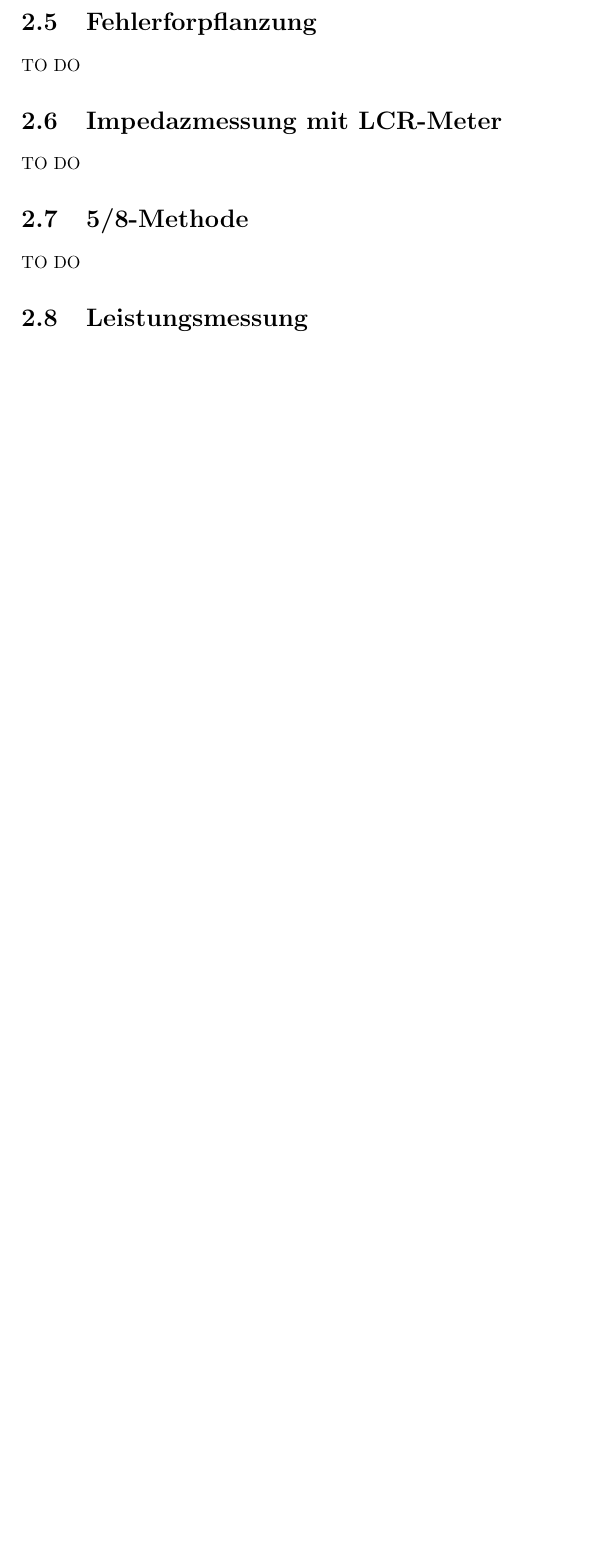
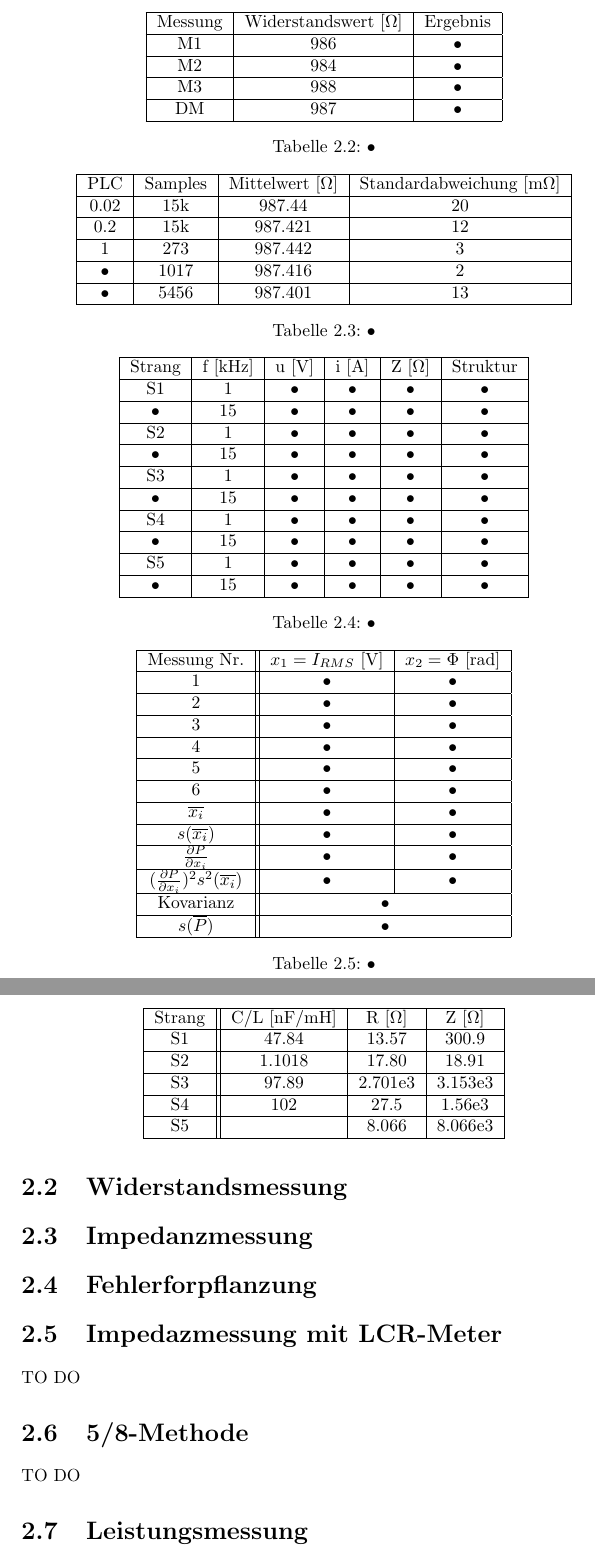
Before and after one commit to OskarFuernhammer/messtechnik_lu, a LaTeX document (document.tex, which reads mystyle.sty, tex/2_statistik.tex): part of page 6 of 12 before the commit and two parts of pages 6 and 7 of 13 after it, the two joined at a grey line, cut at the place of the change, the shorter picture padded with empty space. Compiled offline with pdfLaTeX.

Commit message:
added tables

```diff
--- a/mystyle.sty
+++ b/mystyle.sty
@@ -4,6 +4,8 @@
 \usepackage{graphicx}
 \usepackage[german]{babel}
 \usepackage{titlesec}
+\usepackage{siunitx}
+
 
 \titleformat{\chapter}
   {\Large\bfseries} % format
@@ -12,5 +14,5 @@
   {\huge}
 
 % custom commands
-\newcommand{\F}[1]{\ensuremath{\bm{F}_{#1}}} %kraftvektor mit index als argument
-\newcommand{\E}[1]{\ensuremath{\bm{E}_{#1}}} %elektrische feldstärke mit index als arg
+
+\sisetup{output-exponent-marker=\ensuremath{\mathrm{e}}}
--- a/tex/2_statistik.tex
+++ b/tex/2_statistik.tex
@@ -29 +28,40 @@ TO DO
 \section{Widerstandsmessung}
+\begin{table}[]
+	\centering
+	\begin{tabular}{|c|c|c|}
+	\hline
+	Messung & Widerstandswert [$\Omega$] & Ergebnis \\
+	\hline
+	M1 & 986 & • \\
+	\hline
+	M2 & 984 & • \\
+	\hline
+	M3 & 988 & • \\
+	\hline
+	DM & 987 & • \\
+	\hline
+	\end{tabular}
+	\caption{•}
+\end{table}
+
+
+\begin{table}[]
+	\centering
+	\begin{tabular}{|c|c|c|c|}
+	\hline
+	PLC & Samples & Mittelwert [$\Omega$] & Standardabweichung [m$\Omega$] \\
+	\hline
+	$0.02$ & 15k & 987.44 & 20 \\
+	\hline
+	$0.2$ & 15k & 987.421 & 12 \\
+	\hline
+	$1$ & 273 & 987.442 & 3 \\
+	\hline
+	• & 1017 & 987.416 & 2 \\
+	\hline
+	• & 5456 & 987.401 & 13 \\
+	\hline
+	\end{tabular}
+	\caption{•}
+\end{table}
+
@@ -31,8 +68,86 @@ TO DO
 \section{Impedanzmessung}
-TO DO
+\begin{table}[]
+	\centering
+	\begin{tabular}{|c|c|c|c|c|c|}
+	\hline
+	Strang & f [kHz] & u [V] & i [A] & Z [$\Omega$] & Struktur \\
+	\hline
+	S1 & 1 & • & • & • & • \\
+	\hline
+	• & 15 & • & • & • & • \\
+	\hline
+	S2 & 1 & • & • & • & • \\
+	\hline
+	• & 15 & • & • & • & • \\
+	\hline
+	S3 & 1 & • & • & • & • \\
+	\hline
+	• & 15 & • & • & • & • \\
+	\hline
+	S4 & 1 & • & • & • & • \\
+	\hline
+	• & 15 & • & • & • & • \\
+	\hline
+	S5 & 1 & • & • & • & • \\
+	\hline
+	• & 15 & • & • & • & • \\
+	\hline
+	\end{tabular}
+	\caption{•}
+\end{table}
 \section{Fehlerforpflanzung}
-TO DO
+\begin{table}
+	\centering
+	\begin{tabular}{|c||c|c|}
+	\hline
+	Messung Nr. & $x_1 = I_{RMS}$ [V] & $x_2 = \Phi$ [rad] \\
+	\hline
+	1 & • & • \\
+	\hline
+	2 & • & • \\
+	\hline
+	3 & • & • \\
+	\hline
+	4 & • & • \\
+	\hline
+	5 & • & • \\
+	\hline
+	6 & • & • \\
+	\hline
+	$\overline{x_i}$ & • & • \\
+	\hline
+	$s(\overline{x_i})$ & • & • \\
+	\hline
+	$\frac{\partial P}{\partial x_i}$ & • & • \\
+	\hline
+	$(\frac{\partial P}{\partial x_i})^2 s^2(\overline{x_i})$ & • & • \\
+	\hline
+	Kovarianz & \multicolumn{2}{c|}{•} \\
+	\hline
+	$s (\overline{P})$ & \multicolumn{2}{c|}{•} \\
+	\hline
+	\end{tabular}
+	\caption{•}
+\end{table}
 \section{Impedazmessung mit LCR-Meter}
+\begin{table}[]
+	\centering
+	\begin{tabular}{|c||c|c|c|}
+	\hline
+	Strang & C/L [nF/mH] & R [$\Omega$] & Z [$\Omega$] \\
+	\hline
+	S1 & 47.84 & 13.57 & 300.9 \\
+	\hline
+	S2 & 1.1018 & 17.80 & 18.91 \\
+	\hline
+	S3 & 97.89 & \num{2.701e+3} & \num{3.153e+3} \\
+	\hline
+	S4 & 102 & 27.5 & \num{1.56e+3} \\
+	\hline
+	S5 &  & \num{8.066} & \num{8.066e+3} \\
+	\hline
+	\end{tabular}
+\end{table}
 TO DO
 \section{5/8-Methode}
 TO DO
```
Also changed, not shown: document.pdf, tex/2_statistik.tex (6 more changed lines).
